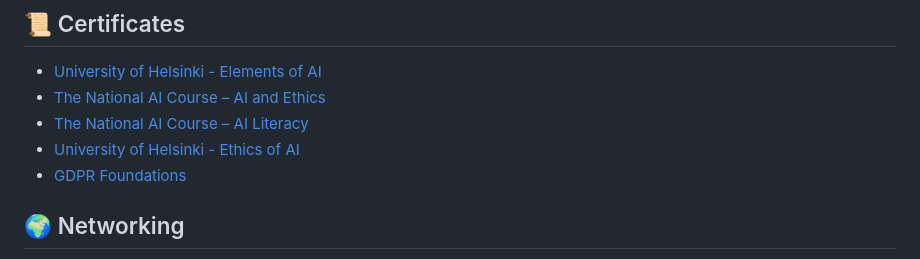
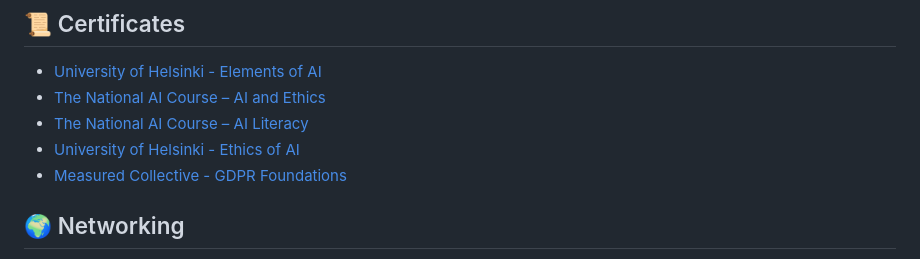
Before and after one commit to Venema13/Responsible-AI-Journey, a Markdown page: README.md, the part around the change. GitHub-like rendering.

```diff
--- a/README.md
+++ b/README.md
@@ -67,7 +67,7 @@ Here I track my progress: certificates, notes, code, and projects.
 - [The National AI Course – AI and Ethics](certs/AEE-58821309.pdf)
 - [The National AI Course – AI Literacy](certs/BAG-58821309.pdf)
 - [University of Helsinki - Ethics of AI](certs/certificate-ethics-of-ai.png)
-- [GDPR Foundations](certs/GDPR%20foundations%20Certificate.png)
+- [Measured Collective - GDPR Foundations](certs/GDPR%20foundations%20Certificate.png)
 
 ## 🌍 Networking
 
```
